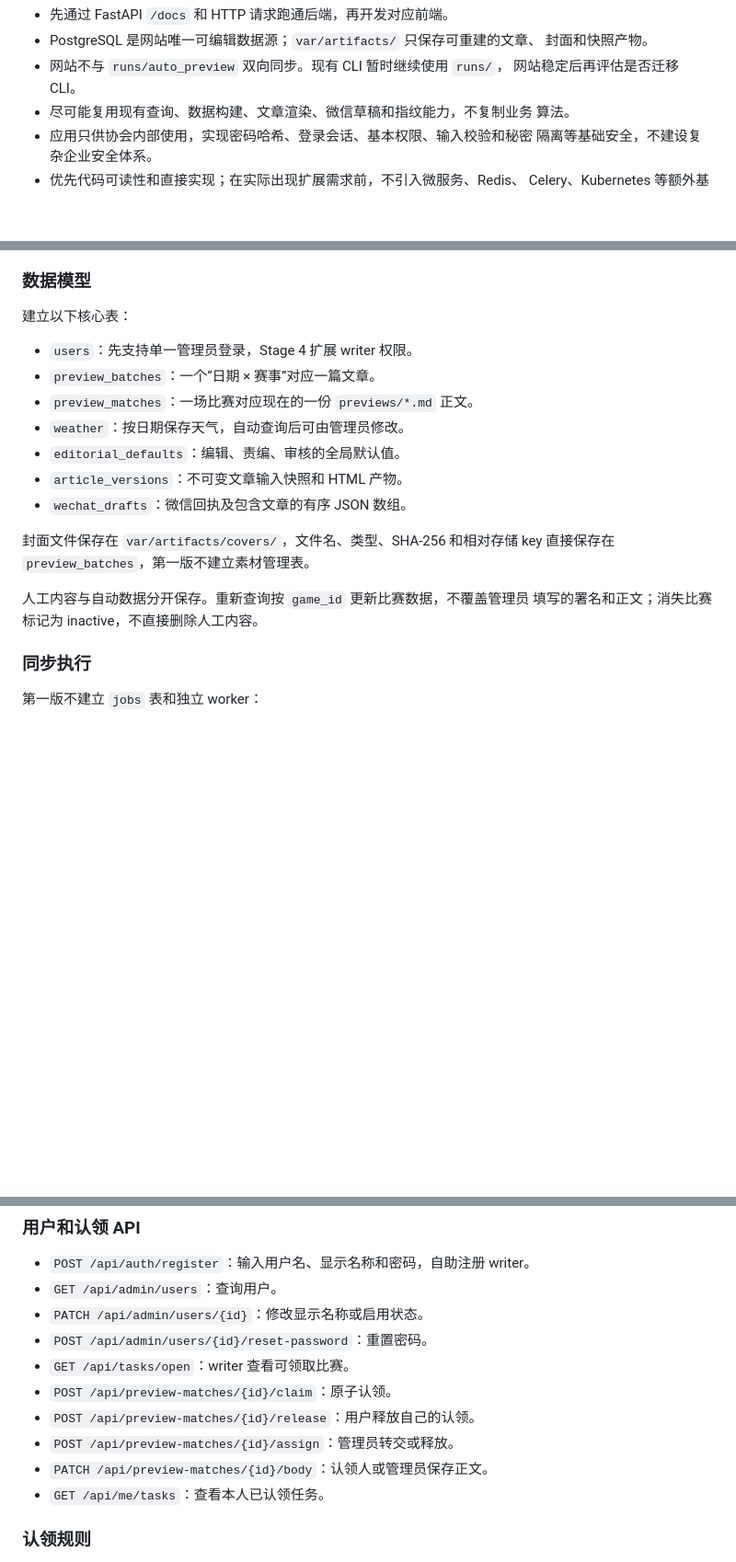
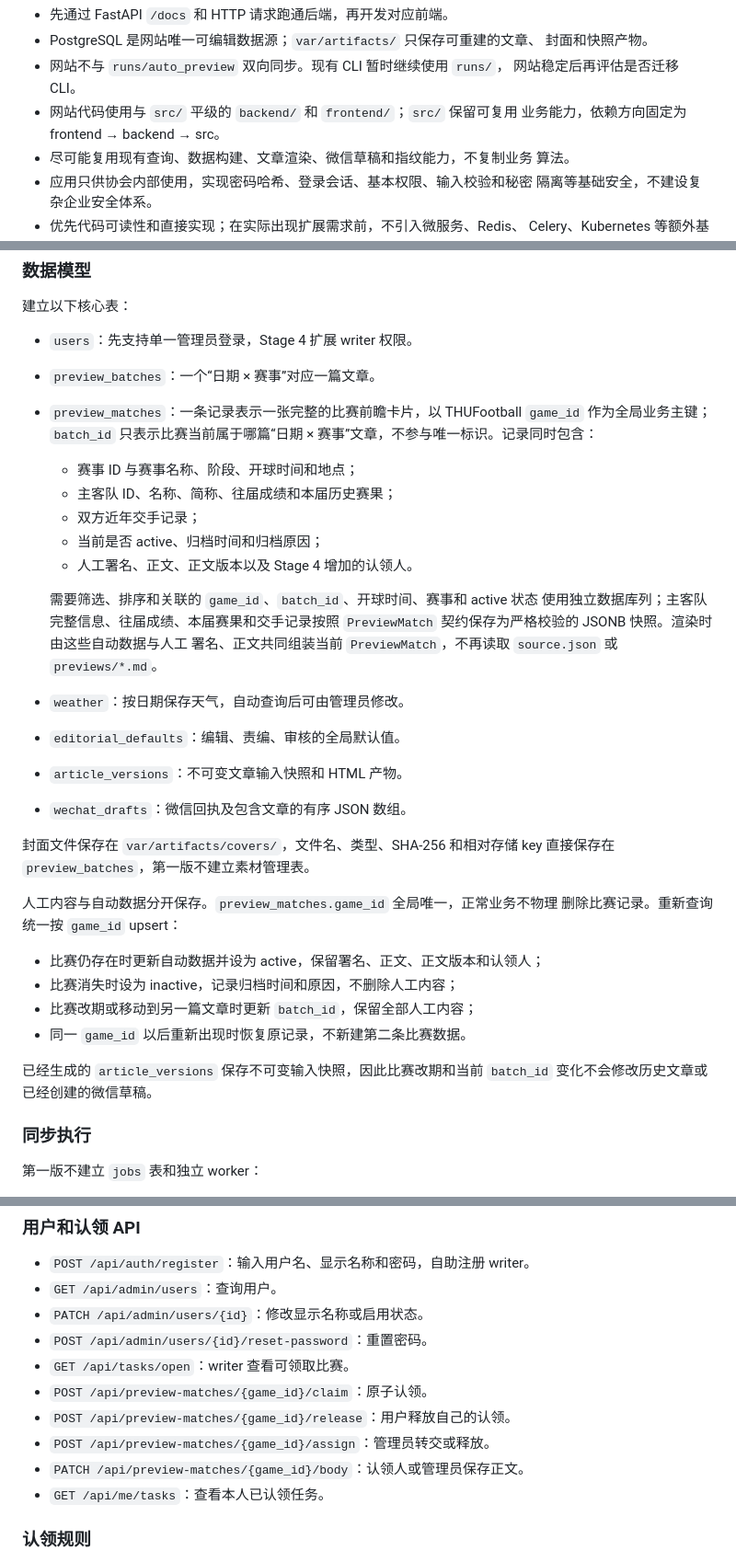
Before and after one commit to FFYY361/Lvyin_automation, a Markdown page: docs/website/auto_preview_web_plan.md, 3 parts joined by grey strips. Shown at 92% size. Rendered like a GitHub page; blank space fills up the shorter version.

Commit message:
doc更新

```diff
--- a/docs/website/auto_preview_web_plan.md
+++ b/docs/website/auto_preview_web_plan.md
@@ -19,6 +19,8 @@
   封面和快照产物。
 - 网站不与 `runs/auto_preview` 双向同步。现有 CLI 暂时继续使用 `runs/`，
   网站稳定后再评估是否迁移 CLI。
+- 网站代码使用与 `src/` 平级的 `backend/` 和 `frontend/`；`src/` 保留可复用
+  业务能力，依赖方向固定为 frontend → backend → src。
 - 尽可能复用现有查询、数据构建、文章渲染、微信草稿和指纹能力，不复制业务
   算法。
 - 应用只供协会内部使用，实现密码哈希、登录会话、基本权限、输入校验和秘密
@@ -103,7 +105,20 @@
 
 - `users`：先支持单一管理员登录，Stage 4 扩展 writer 权限。
 - `preview_batches`：一个“日期 × 赛事”对应一篇文章。
-- `preview_matches`：一场比赛对应现在的一份 `previews/*.md` 正文。
+- `preview_matches`：一条记录表示一张完整的比赛前瞻卡片，以 THUFootball
+  `game_id` 作为全局业务主键；`batch_id` 只表示比赛当前属于哪篇“日期 ×
+  赛事”文章，不参与唯一标识。记录同时包含：
+  - 赛事 ID 与赛事名称、阶段、开球时间和地点；
+  - 主客队 ID、名称、简称、往届成绩和本届历史赛果；
+  - 双方近年交手记录；
+  - 当前是否 active、归档时间和归档原因；
+  - 人工署名、正文、正文版本以及 Stage 4 增加的认领人。
+
+  需要筛选、排序和关联的 `game_id`、`batch_id`、开球时间、赛事和 active 状态
+  使用独立数据库列；主客队完整信息、往届成绩、本届赛果和交手记录按照
+  `PreviewMatch` 契约保存为严格校验的 JSONB 快照。渲染时由这些自动数据与人工
+  署名、正文共同组装当前 `PreviewMatch`，不再读取 `source.json` 或
+  `previews/*.md`。
 - `weather`：按日期保存天气，自动查询后可由管理员修改。
 - `editorial_defaults`：编辑、责编、审核的全局默认值。
 - `article_versions`：不可变文章输入快照和 HTML 产物。
@@ -112,8 +127,16 @@
 封面文件保存在 `var/artifacts/covers/`，文件名、类型、SHA-256 和相对存储 key
 直接保存在 `preview_batches`，第一版不建立素材管理表。
 
-人工内容与自动数据分开保存。重新查询按 `game_id` 更新比赛数据，不覆盖管理员
-填写的署名和正文；消失比赛标记为 inactive，不直接删除人工内容。
+人工内容与自动数据分开保存。`preview_matches.game_id` 全局唯一，正常业务不物理
+删除比赛记录。重新查询统一按 `game_id` upsert：
+
+- 比赛仍存在时更新自动数据并设为 active，保留署名、正文、正文版本和认领人；
+- 比赛消失时设为 inactive，记录归档时间和原因，不删除人工内容；
+- 比赛改期或移动到另一篇文章时更新 `batch_id`，保留全部人工内容；
+- 同一 `game_id` 以后重新出现时恢复原记录，不新建第二条比赛数据。
+
+已经生成的 `article_versions` 保存不可变输入快照，因此比赛改期和当前
+`batch_id` 变化不会修改历史文章或已经创建的微信草稿。
 
 ### 同步执行
 
@@ -282,10 +305,10 @@ Stage 2 的全部操作。
 - `PATCH /api/admin/users/{id}`：修改显示名称或启用状态。
 - `POST /api/admin/users/{id}/reset-password`：重置密码。
 - `GET /api/tasks/open`：writer 查看可领取比赛。
-- `POST /api/preview-matches/{id}/claim`：原子认领。
-- `POST /api/preview-matches/{id}/release`：用户释放自己的认领。
-- `POST /api/preview-matches/{id}/assign`：管理员转交或释放。
-- `PATCH /api/preview-matches/{id}/body`：认领人或管理员保存正文。
+- `POST /api/preview-matches/{game_id}/claim`：原子认领。
+- `POST /api/preview-matches/{game_id}/release`：用户释放自己的认领。
+- `POST /api/preview-matches/{game_id}/assign`：管理员转交或释放。
+- `PATCH /api/preview-matches/{game_id}/body`：认领人或管理员保存正文。
 - `GET /api/me/tasks`：查看本人已认领任务。
 
 ### 认领规则
```
Also changed, not shown: other parts of docs/website/auto_preview_web_plan.md (+1 -1 lines).
